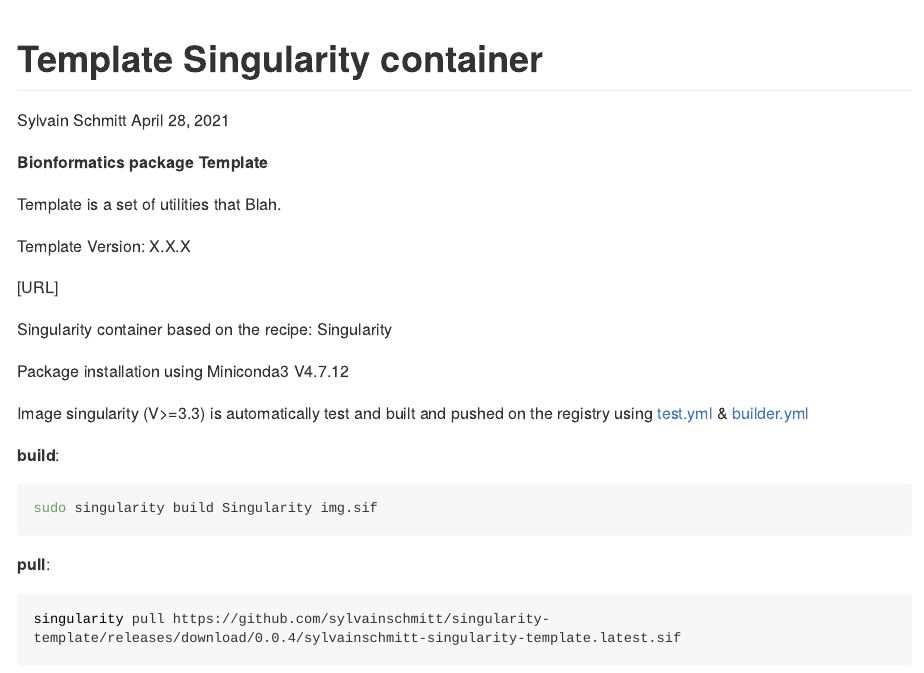
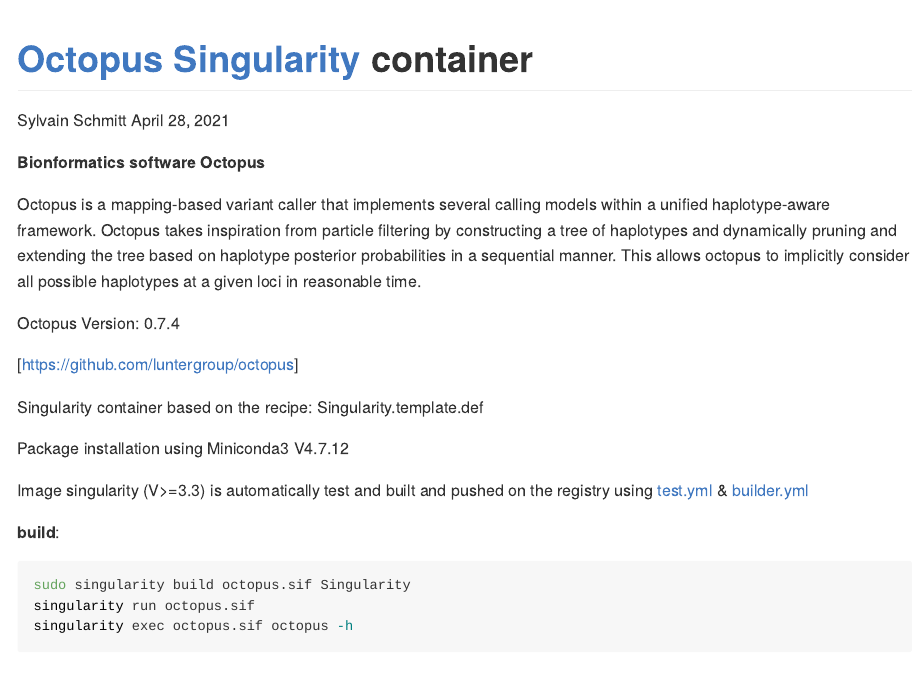
Before and after one commit to sylvainschmitt/singularity-octopus, an R Markdown document (README.Rmd): the page in a window 1100 px wide, from its top. The pictures show the output file README.md that the author committed with the source, drawn offline in the style of GitHub; long lines of code are wrapped.

Commit message:
# Singularity-octopus 0.0.1 * init

````diff
--- a/README.Rmd
+++ b/README.Rmd
@@ -1,5 +1,5 @@
 ---
-title: "Template Singularity container"
+title: "[Octopus](https://github.com/luntergroup/octopus) [Singularity](https://github.com/hpcng/singularity) container"
 author: Sylvain Schmitt
 date: April 28, 2021
 output:
@@ -18,13 +18,13 @@
                cache = F, cache.lazy = F)
 ```
 
-**Bionformatics package Template**
+**Bionformatics software Octopus**
 
-Template is a set of utilities that Blah.
+Octopus is a mapping-based variant caller that implements several calling models within a unified haplotype-aware framework. Octopus takes inspiration from particle filtering by constructing a tree of haplotypes and dynamically pruning and extending the tree based on haplotype posterior probabilities in a sequential manner. This allows octopus to implicitly consider all possible haplotypes at a given loci in reasonable time.
 
-Template Version: X.X.X
+Octopus Version: 0.7.4
 
-[URL]
+[https://github.com/luntergroup/octopus]
 
 Singularity container based on the recipe: Singularity.template.def
 
@@ -37,10 +37,11 @@
 **build**:
 
 ```{bash, echo=T, eval=F}
-sudo singularity build Singularity img.sif
+sudo singularity build octopus.sif Singularity
+singularity run octopus.sif
+singularity exec octopus.sif octopus -h
 ```
 
 **pull**:
 
 ```{bash, echo=T, eval=F}
-singularity pull https://github.com/sylvainschmitt/singularity-template/releases/download/0.0.4/sylvainschmitt-singularity-template.latest.sif
--- a/environment.yml
+++ b/environment.yml
@@ -2,6 +2,4 @@
   - conda-forge
   - bioconda
 dependencies:
-  - bioconda::snakemake-minimal =5.4.5
-  - python =3.6
-  - jinja2 =2.10
+  - bioconda::octopus=0.7.4
````
Also changed, not shown: NEWS.md (+1 -1 lines), README.md, README.Rmd (3 more changed lines), 4 other files.
